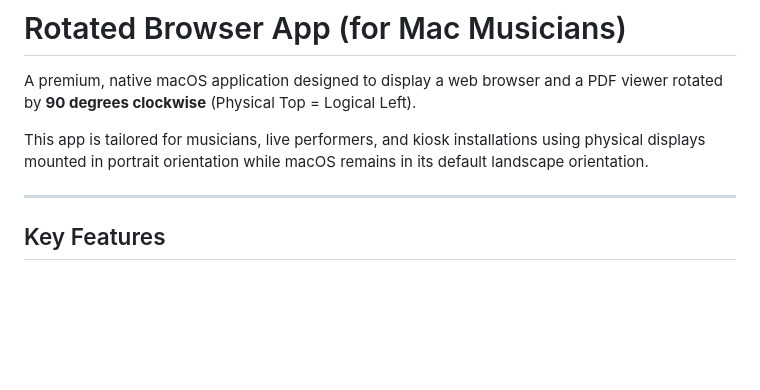
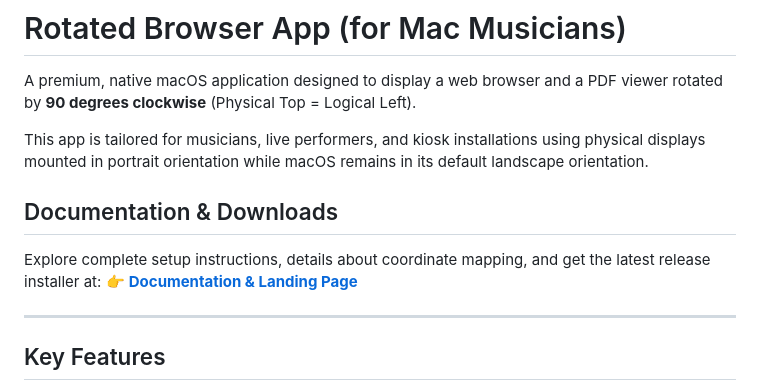
Before and after one commit to j4dy/RotatedForMacMusicians, a Markdown page: README.md, the part around the change. Drawn GitHub-style; blank space fills up the shorter version.

Commit message:
Docs: Add documentation site link section to README

```diff
--- a/README.md
+++ b/README.md
@@ -3,6 +3,11 @@
 A premium, native macOS application designed to display a web browser and a PDF viewer rotated by **90 degrees clockwise** (Physical Top = Logical Left).
 
 This app is tailored for musicians, live performers, and kiosk installations using physical displays mounted in portrait orientation while macOS remains in its default landscape orientation.
+
+## Documentation & Downloads
+
+Explore complete setup instructions, details about coordinate mapping, and get the latest release installer at:
+👉 **[Documentation & Landing Page](https://j4dy.github.io/RotatedForMacMusicians/)**
 
 ---
 
```
